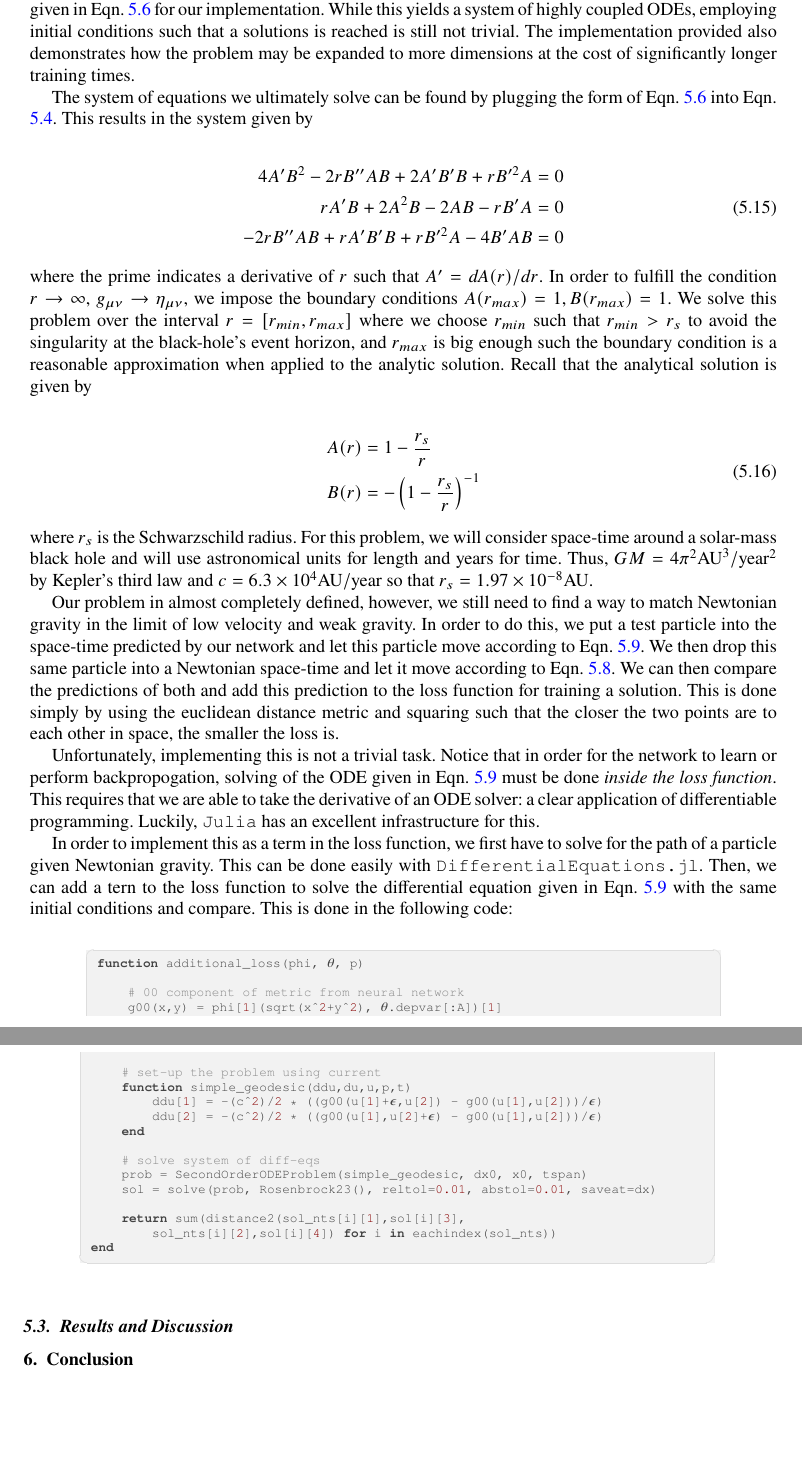
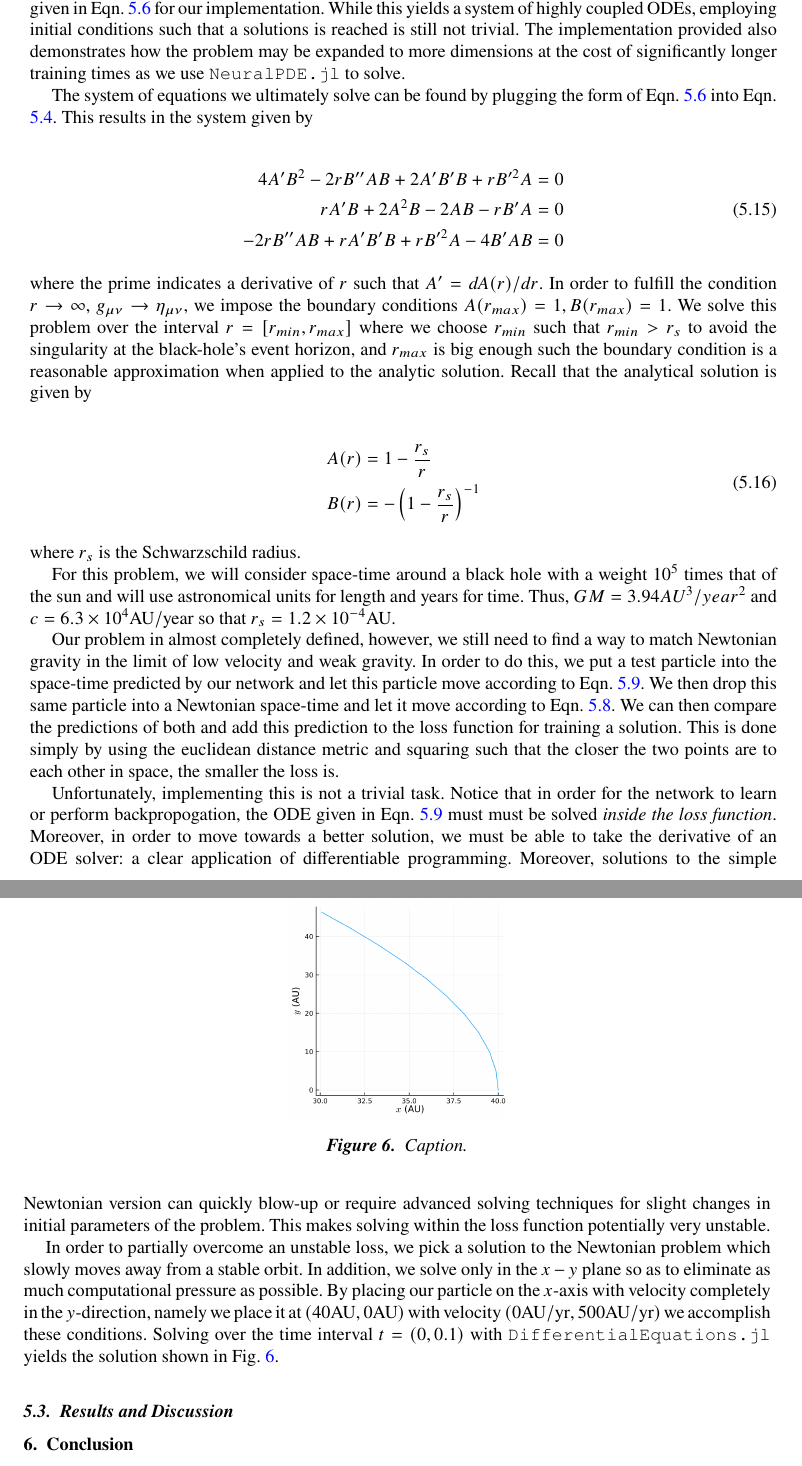
Before and after one commit to milescb/senior_project_paper, a LaTeX document (main.tex): two parts of pages 15 and 16 of 17, joined at a grey line, cut so that both start at the same text, the shorter picture padded with empty space. Compiled offline with pdfLaTeX.

Commit message:
Updates from Overleaf

```diff
--- a/main.tex
+++ b/main.tex
@@ -652,7 +652,7 @@ is the Schwarzschild radius or the event horizon of the black hole.
 
 \subsection{Technical Implementation}
 
-While this system has a nice, simple analytical solution, finding a numerical solution is not trivial. In particular, starting with Eqn. \ref{eqn:ricci} and then applying the assumptions outlined above as initial conditions yields a PDE problem too big to feasibly solve. For this reason, we will use the simplified form of $g_{\mu\nu}$ given in Eqn. \ref{eqn:g_simple} for our implementation. While this yields a system of highly coupled ODEs, employing initial conditions such that a solutions is reached is still not trivial. The implementation provided also demonstrates how the problem may be expanded to more dimensions at the cost of significantly longer training times.
+While this system has a nice, simple analytical solution, finding a numerical solution is not trivial. In particular, starting with Eqn. \ref{eqn:ricci} and then applying the assumptions outlined above as initial conditions yields a PDE problem too big to feasibly solve. For this reason, we will use the simplified form of $g_{\mu\nu}$ given in Eqn. \ref{eqn:g_simple} for our implementation. While this yields a system of highly coupled ODEs, employing initial conditions such that a solutions is reached is still not trivial. The implementation provided also demonstrates how the problem may be expanded to more dimensions at the cost of significantly longer training times as we use \texttt{NeuralPDE.jl} to solve.
 
 The system of equations we ultimately solve can be found by plugging the form of Eqn. \ref{eqn:g_simple} into Eqn. \ref{eqn:ricci}. This results in the system given by
 
@@ -671,34 +671,22 @@ where the prime indicates a derivative of $r$ such that $A' = dA(r)/dr$. In orde
     B(r) & = -\left(1 - \frac{r_s}{r}\right)^{-1}
 \end{split}
 \end{equation}
-where $r_s$ is the Schwarzschild radius. For this problem, we will consider space-time around a solar-mass black hole and will use astronomical units for length and years for time. Thus, $GM = 4\pi^2\si{AU^{3}/year^2}$ by Kepler's third law and $c = 6.3 \times 10^4 \si{AU/year}$ so that $r_s = 1.97 \times 10^{-8} \si{AU}$.
+where $r_s$ is the Schwarzschild radius.
+
+For this problem, we will consider space-time around a black hole with a weight $10^5$ times that of the sun and will use astronomical units for length and years for time. Thus, $GM = 3.94{AU^{3}/year^2}$ and $c = 6.3 \times 10^4 \si{AU/year}$ so that $r_s = 1.2 \times 10^{-4} \si{AU}$.
 
 Our problem in almost completely defined, however, we still need to find a way to match Newtonian gravity in the limit of low velocity and weak gravity. In order to do this, we put a test particle into the space-time predicted by our network and let this particle move according to Eqn. \ref{eqn:geo_low_v}. We then drop this same particle into a Newtonian space-time and let it move according to Eqn. \ref{eqn:newton}. We can then compare the predictions of both and add this prediction to the loss function for training a solution. This is done simply by using the euclidean distance metric and squaring such that the closer the two points are to each other in space, the smaller the loss is.
 
-Unfortunately, implementing this is not a trivial task. Notice that in order for the network to learn or perform backpropogation, solving of the ODE given in Eqn. \ref{eqn:geo_low_v} must be done \emph{inside the loss function}. This requires that we are able to take the derivative of an ODE solver: a clear application of differentiable programming. Luckily, \Julia has an excellent infrastructure for this.
+Unfortunately, implementing this is not a trivial task. Notice that in order for the network to learn or perform backpropogation, the ODE given in Eqn. \ref{eqn:geo_low_v} must must be solved \emph{inside the loss function}. Moreover, in order to move towards a better solution, we must be able to take the derivative of an ODE solver: a clear application of differentiable programming. Moreover, solutions to the simple Newtonian version can quickly blow-up or require advanced solving techniques for slight changes in initial parameters of the problem. This makes solving within the loss function potentially very unstable.
 
-In order to implement this as a term in the loss function, we first have to solve for the path of a particle given Newtonian gravity. This can be done easily with \texttt{DifferentialEquations.jl}. Then, we can add a tern to the loss function to solve the differential equation given in Eqn. \ref{eqn:geo_low_v} with the same initial conditions and compare. This is done in the following code:
+In order to partially overcome an unstable loss, we pick a solution to the Newtonian problem which slowly moves away from a stable orbit. In addition, we solve only in the $x-y$ plane so as to eliminate as much computational pressure as possible. By placing our particle on the $x$-axis with velocity completely in the $y$-direction, namely we place it at $(40 \si{AU}, 0 \si{AU})$ with velocity $(0 \si{AU/yr}, 500 \si{AU/yr})$ we accomplish these conditions. Solving over the time interval $t = (0, 0.1)$ with \texttt{DifferentialEquations.jl} yields the solution shown in Fig. \ref{fig:newton_sol}.
 
-\begin{jllisting}
-function additional_loss(phi, θ, p)
-
-    # 00 component of metric from neural network
-    g00(x,y) = phi[1](sqrt(x^2+y^2), θ.depvar[:A])[1]
-
-    # set-up the problem using current
-    function simple_geodesic(ddu,du,u,p,t)
-        ddu[1] = -(c^2)/2 * ((g00(u[1]+ϵ,u[2]) - g00(u[1],u[2]))/ϵ)
-        ddu[2] = -(c^2)/2 * ((g00(u[1],u[2]+ϵ) - g00(u[1],u[2]))/ϵ)
-    end
-
-    # solve system of diff-eqs
-    prob = SecondOrderODEProblem(simple_geodesic, dx0, x0, tspan)
-    sol = solve(prob, Rosenbrock23(), reltol=0.01, abstol=0.01, saveat=dx)
-
-    return sum(distance2(sol_nts[i][1],sol[i][3],
-        sol_nts[i][2],sol[i][4]) for i in eachindex(sol_nts))
-end
-\end{jllisting}
+\begin{figure}
+    \centering
+    \includegraphics[width=0.3\linewidth]{figures/newton_solution.png}
+    \caption{Caption}
+    \label{fig:newton_sol}
+\end{figure}
 
 \subsection{Results and Discussion}
 
```
Also changed, not shown: figures/newton_solution.png (added), main.tex (8 more changed lines).
